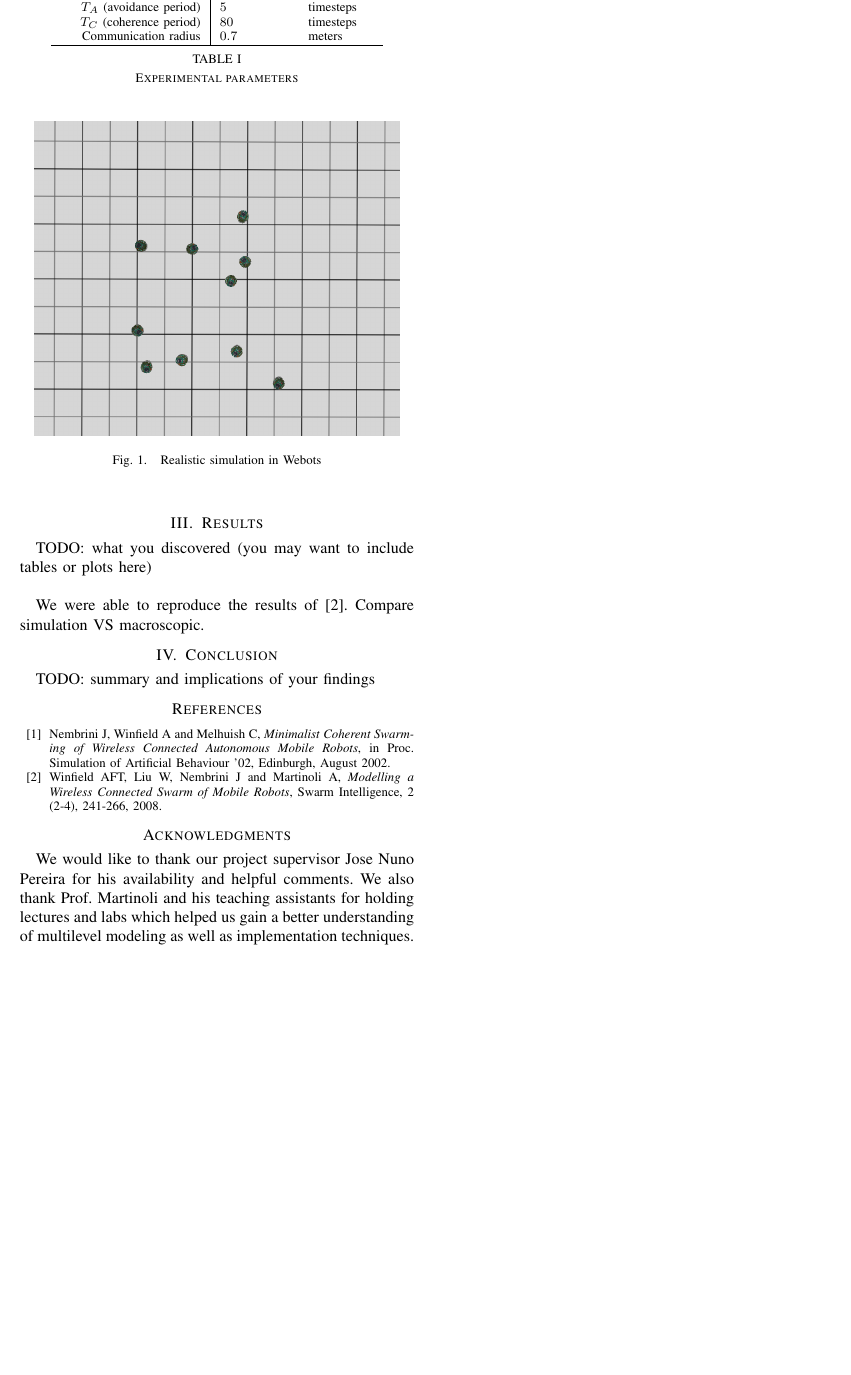
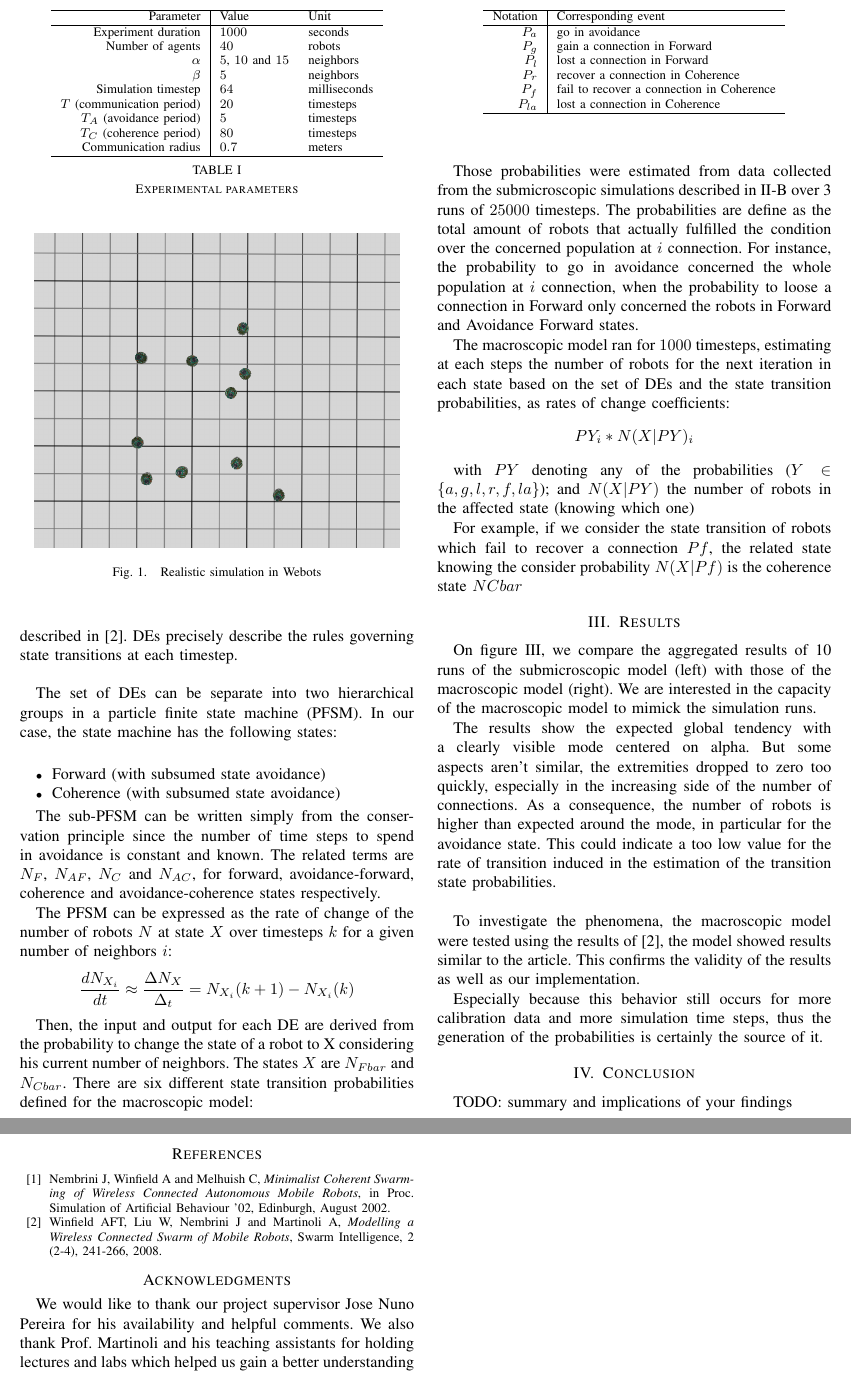
Before and after one commit to epfl-projects/dis-project, a LaTeX paper (report/report.tex): part of page 2 of 3 before the commit and two parts of pages 2 and 4 of 4 after it, the two joined at a grey line, cut at the place of the change, the shorter picture padded with empty space. Compiled offline with pdfLaTeX.

Commit message:
Report: integrate Morgan's contributions

```diff
--- a/report/report.tex
+++ b/report/report.tex
@@ -101,4 +99,49 @@
     \end{center}
   \end{figure}
 
+  \subsection{Macroscopic model}
+  The macroscopic model of this wireless connected swarm is established from a set of differential equations (DE) described in \cite{Winfield08}. DEs precisely describe the rules governing state transitions at each timestep.\\
 
+  The set of DEs can be separate into two hierarchical groups in a particle finite state machine (PFSM). In our case, the state machine has the following states:\\
+  \begin{itemize}
+    \item Forward (with subsumed state avoidance)
+    \item Coherence (with subsumed state avoidance)
+  \end{itemize}
+
+  The sub-PFSM can be written simply from the conservation principle since the number of time steps to spend in avoidance is constant and known. The related terms are $N_F$, $N_{AF}$, $N_C$ and $N_{AC}$, for forward, avoidance-forward, coherence and avoidance-coherence states respectively.
+
+  The PFSM can be expressed as the rate of change of the number of robots $N$ at state $X$ over timesteps $k$ for a given number of neighbors $i$:
+  \[
+    \frac{dN_{X_i}}{dt} \approx \frac{\Delta N_X}{\Delta_t} = N_{X_i}(k+1) - N_{X_i}(k)
+  \]
+
+  Then, the input and output for each DE are derived from the probability to change the state of a robot to X considering his current number of neighbors. The states $X$ are $N_{Fbar}$ and $N_{Cbar}$. There are six different state transition probabilities defined for the macroscopic model:
+
+  \begin{table}[h]
+    \begin{center}
+      \begin{tabular}{r|l}
+        \hline
+        Notation   & Corresponding event \\
+        \hline
+        $P_a$      & go in avoidance \\
+        $P_g$      & gain a connection in Forward \\
+        $P_l$      & lost a connection in Forward \\
+        $P_r$      & recover a connection in Coherence \\
+        $P_f$      & fail to recover a connection in Coherence \\
+        $P_{la}$   & lost a connection in Coherence \\
+        \hline
+      \end{tabular}
+    \end{center}
+  \end{table}
+
+  Those probabilities were estimated from data collected from the submicroscopic simulations described in \ref{simulations} over 3 runs of $25 000$ timesteps. The probabilities are define as the total amount of robots that actually fulfilled the condition over the concerned population at $i$ connection. For instance, the probability to go in avoidance concerned the whole population at $i$ connection, when the probability to loose a connection in Forward only concerned the robots in Forward and Avoidance Forward states.
+
+  The macroscopic model ran for $1000$ timesteps, estimating at each steps the number of robots for the next iteration in each state based on the set of DEs and the state transition probabilities, as rates of change coefficients:
+  \[
+    PY_i * N(X|PY)_i
+  \]
+
+  with $PY$ denoting any of the probabilities ($Y \in \{a, g, l, r, f, la\}$); and $N(X|PY)$ the number of robots in the affected state (knowing which one)
+
+  For example, if we consider the state transition of robots which fail to recover a connection $Pf$, the related state knowing the consider probability $N(X|Pf)$ is the coherence state $NCbar$
+
@@ -108,6 +148,12 @@
 
 \section{Results}
-  TODO: what you discovered (you may want to include tables or plots here)\\
+  On figure \ref{main-results}, we compare the aggregated results of 10 runs of the submicroscopic model (left) with those of the macroscopic model (right). We are interested in the capacity of the macroscopic model to mimick the simulation runs.
+
+  The results show the expected global tendency with a clearly visible mode centered on alpha. But some aspects aren't similar, the extremities dropped to zero too quickly, especially in the increasing side of the number of connections. As a consequence, the number of robots is higher than expected around the mode, in particular for the avoidance state. This could indicate a too low value for the rate of transition induced in the estimation of the transition state probabilities.\\
+
+  To investigate the phenomena, the macroscopic model were tested using the results of \cite{Winfield08}, the model showed results similar to the article. This confirms the validity of the results as well as our implementation.
+
+  Especially because this behavior still occurs for more calibration data and more simulation time steps, thus the generation of the probabilities is certainly the source of it.
 
   \begin{figure*}[p]
     \begin{center}
@@ -121,9 +167,8 @@
       \end{tabular}
       \caption{Results of realistic simulations (left) and macroscopic model (right) for $\alpha = 5$, $10$ and $15$ (from top to bottom). Values averaged over 10 runs are presented.}
     \end{center}
+    \label{main-results}
   \end{figure*}
-
-  We were able to reproduce the results of \cite{Winfield08}. Compare simulation VS macroscopic.
 
 %%%%%%%%%%%%%%%%%%%%%%%%%%%%%%%%%%%%%%%%%%%%%%%%%%%%%%%%%%%%%%%%%%%%%%%%%%%%%%%%
 
```
Also changed, not shown: report/ExperimentMacroscopicPart.txt (deleted, +0 -39 lines), report/ResultsMacroscopiPart.txt (deleted, +0 -11 lines), report/report.tex (7 more changed lines).
